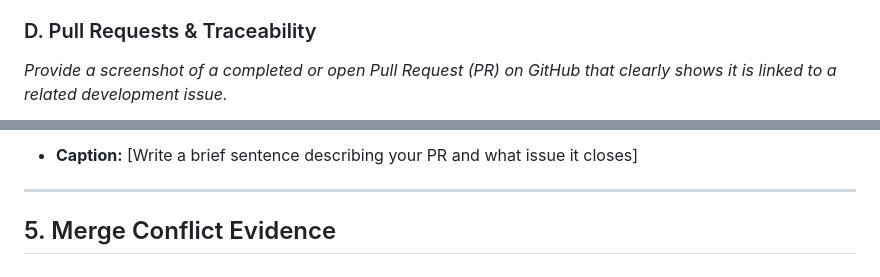
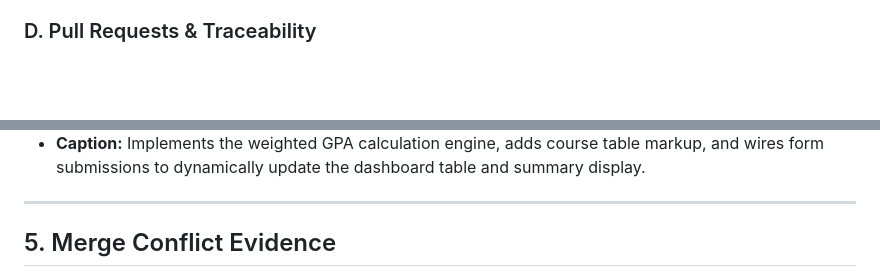
Before and after one commit to IS-PROJECT-2026/academic-tracker-166991, a Markdown page: submission.md, 2 parts joined by grey strips. Drawn GitHub-style; blank space fills up the shorter version.

Commit message:
docs(submission): update pull request description and remove placeholder text
Revise Pull Request caption and remove placeholder

Closes #8

```diff
--- a/submission.md
+++ b/submission.md
@@ -73,5 +73,4 @@ Demonstrate your workflow mechanics by embedding your screenshots below.
 * **Caption:** Full local and remote branch list showing conventional, issue-linked naming across `feat/`, `fix/`, `refactor/`, and `docs/` prefixes for every issue worked on (#1–#8), including bugfix branches created for the localStorage debugging.
 
 ### D. Pull Requests & Traceability
-*Provide a screenshot of a completed or open Pull Request (PR) on GitHub that clearly shows it is linked to a related development issue.*
 
@@ -79,5 +78,5 @@ Demonstrate your workflow mechanics by embedding your screenshots below.
 
-* **Caption:** [Write a brief sentence describing your PR and what issue it closes]
+* **Caption:** Implements the weighted GPA calculation engine, adds course table markup, and wires form submissions to dynamically update the dashboard table and summary display.
 
 ---
 
```
Also changed, not shown: other parts of submission.md (+1 -1 lines).
